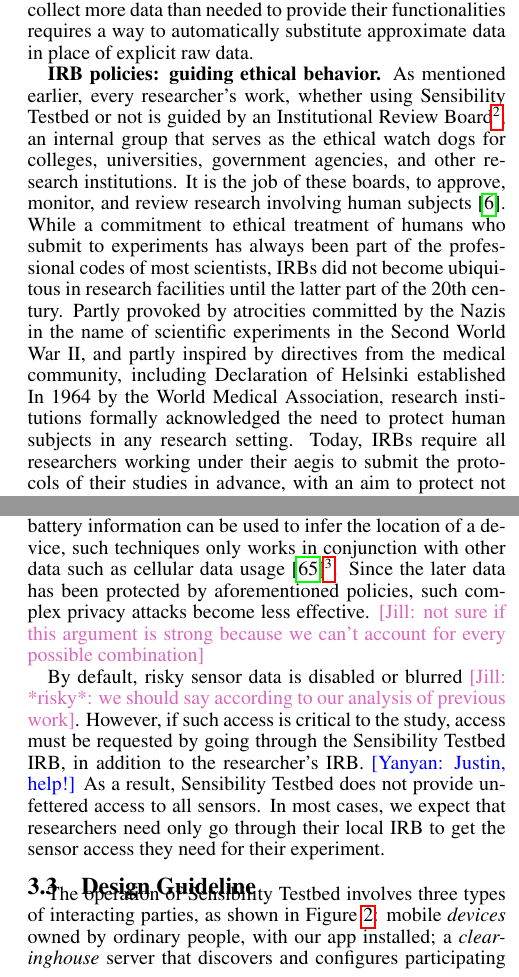
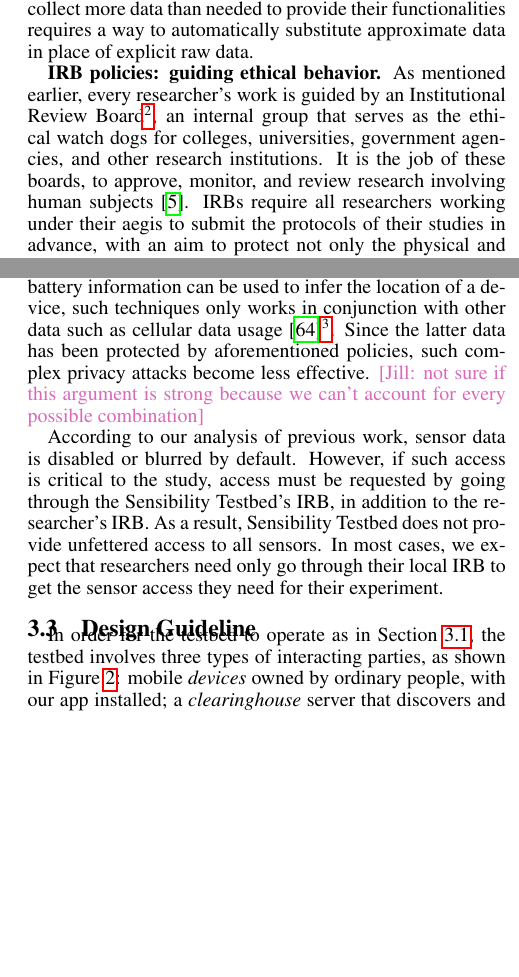
Before and after one commit to yyzhuang/mobisys16-sensibility, a LaTeX paper (mobisys.tex, which reads motivation.tex, overview.tex): two parts of the columns of pages 3 and 5 of 16, joined at a grey line, cut so that both start at the same text, the shorter picture padded with empty space. Compiled offline with pdfLaTeX.

Commit message:
small edits in sec 1-3

```diff
--- a/motivation.tex
+++ b/motivation.tex
@@ -135,15 +135,16 @@
 %On the other hand, research institutions have also designed a
 %protocol based on the \textit{institutional review board (IRB)},
 %to assess the ethics of a researcher's project, and review its methods.
-As mentioned earlier, every researcher's work, whether using Sensibility
-Testbed or not is guided by an
+As mentioned earlier, every researcher's work is guided by an
 Institutional Review Board\footnote{\scriptsize Also known as an
 independent ethics committee (IEC), ethical review board (ERB),
 or research ethics board (REB).}, an internal group that serves as
 the ethical watch dogs for colleges, universities, government agencies,
 and other research institutions. It is the job of these boards,
 to approve, monitor, and review research involving human
-subjects~\cite{irb}. While a commitment to ethical treatment of humans who
+subjects~\cite{irb}.
+\begin{comment}
+While a commitment to ethical treatment of humans who
 submit to experiments has always been part of the professional codes of most
 scientists, IRBs did not become ubiquitous in research facilities until the
 latter part of the 20th century.  Partly provoked by atrocities committed by
--- a/overview.tex
+++ b/overview.tex
@@ -349,7 +349,7 @@
 on the distance to the nearest cellular tower and any obstacles between
 the phone and tower. This combination of factors creates a unique power
 consumption profile for each geographic location~\cite{battery-use}.}.
-Since the later data has been protected by aforementioned policies, such
+Since the latter data has been protected by aforementioned policies, such
 complex privacy attacks become less effective. \jill{not sure if this argument is strong
  because we can't account for every possible combination}
 
@@ -412,11 +412,11 @@
 
 \end{comment}
 
-By default, risky sensor data is disabled or blurred \jill{*risky*: we should say according to our
-analysis of previous work}. However, if such
-access is critical to the study, access must be requested by going through
-the \sysname IRB, in addition to the researcher's IRB.
-\yanyan{Justin, help!}
+According to our analysis of previous work, sensor data is disabled or
+blurred by default. However, if such access is critical to the study, access
+must be requested by going through the \sysname's IRB, in addition to the
+researcher's IRB.
+%\yanyan{Justin, help!}
 %\cappos{Don't you have some things you would never allow even if the NYU IRB
 %approves it?}
 %\lois{following up on Yanyan's comment--If the Testbed's IRB says this expanded access is permissable, are the device owner's notified and can they opt out of this study? Otherwise, that would be a direct violation of the privacy protection you claim to give them}
@@ -449,7 +449,8 @@
 \end{figure}
 
 %\subsubsection{Interacting Parties}\label{sec-parties}
-The operation of Sensibility Testbed  involves three types of interacting
+In order for the testbed to operate as in Section~\ref{sec-walkthrough},
+the testbed involves three types of interacting
 parties, as shown in Figure~\ref{fig-arch}: mobile \textit{devices}
 owned by ordinary people, with our app installed; a
 \textit{clearinghouse} server that discovers and configures
```
Also changed, not shown: abstract.tex (+2 -3 lines), intro.tex (+6 -6 lines), motivation.tex (6 more changed lines), overview.tex (20 more changed lines).
